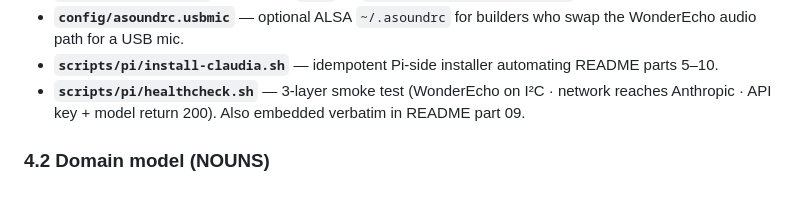
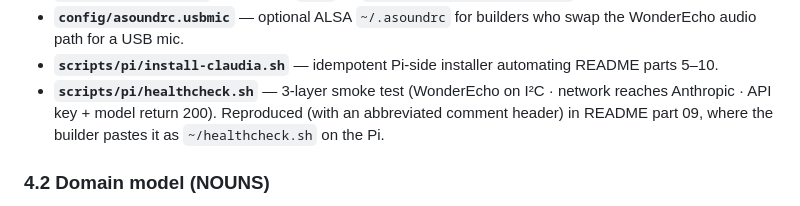
Before and after one commit to mindattic/Claudia, a Markdown page: docs/BIBLE.md, the part around the change. Rendered like a GitHub page.

```diff
--- a/docs/BIBLE.md
+++ b/docs/BIBLE.md
@@ -93,7 +93,8 @@ voice module wired straight to the Claude API — that a non-expert can assemble
   audio path for a USB mic.
 - **`scripts/pi/install-claudia.sh`** — idempotent Pi-side installer automating README parts 5–10.
 - **`scripts/pi/healthcheck.sh`** — 3-layer smoke test (WonderEcho on I²C · network reaches
-  Anthropic · API key + model return 200). Also embedded verbatim in README part 09.
+  Anthropic · API key + model return 200). Reproduced (with an abbreviated comment header) in
+  README part 09, where the builder pastes it as `~/healthcheck.sh` on the Pi.
 
 ### 4.2 Domain model (NOUNS)
 
```
